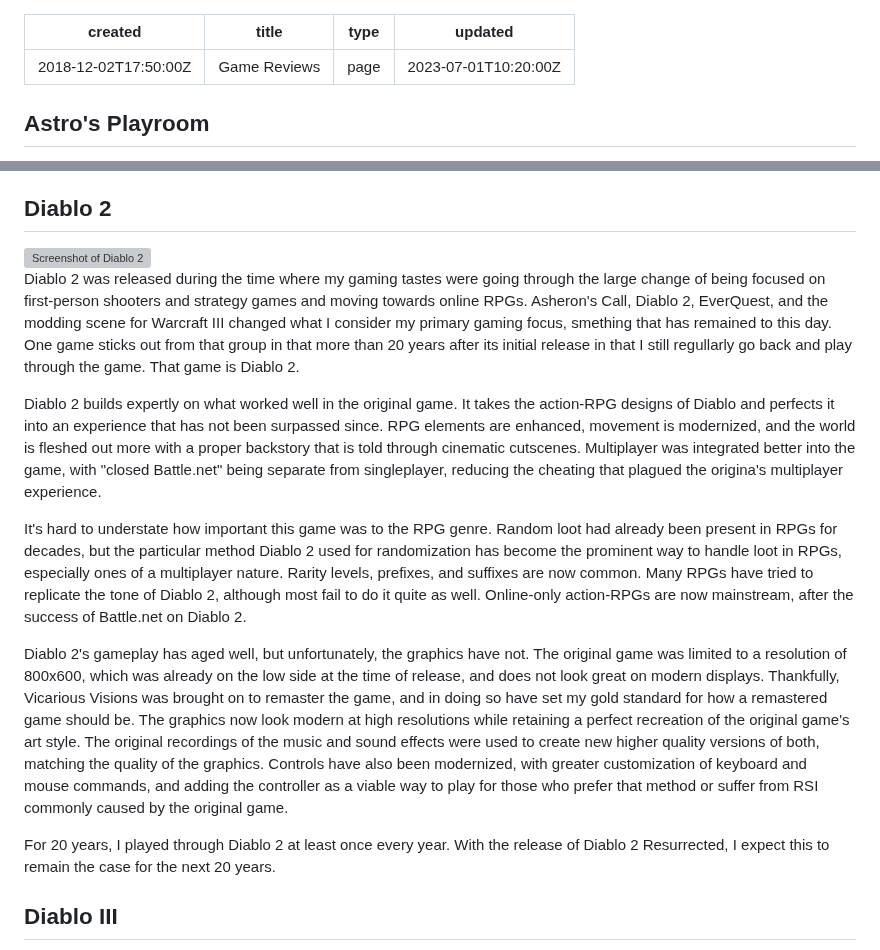
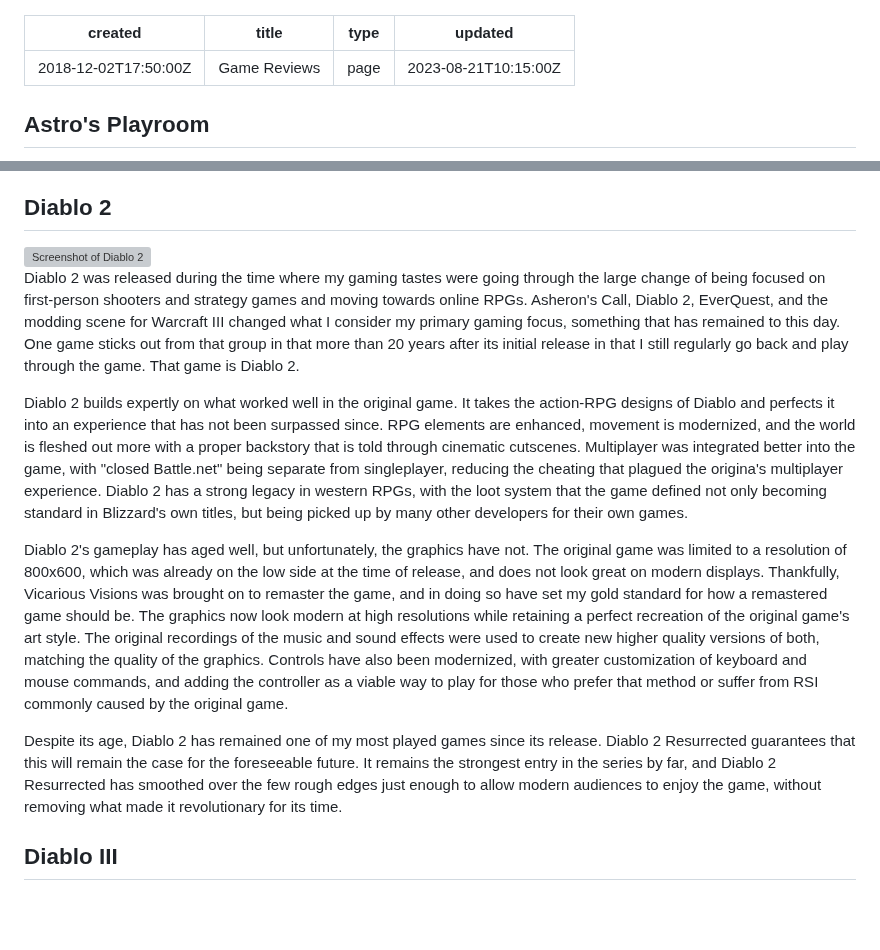
Before and after one commit to OberstKrueger/www-oberstkrueger-com, a Markdown page: pages/reviews.md, 2 parts joined by grey strips. Rendered like a GitHub page; blank space fills up the shorter version; grey boxes are pictures that could not be loaded.

Commit message:
Updated Diablo 2 review

```diff
--- a/pages/reviews.md
+++ b/pages/reviews.md
@@ -2,7 +2,7 @@
 created: 2018-12-02T17:50:00Z
 title: Game Reviews
 type: page
-updated: 2023-07-01T10:20:00Z
+updated: 2023-08-21T10:15:00Z
 ---
 
 ## Astro's Playroom
@@ -253,13 +253,11 @@ Diablo is a classic game that has aged well due to the simplicity of the core ga
 
-Diablo 2 was released during the time where my gaming tastes were going through the large change of being focused on first-person shooters and strategy games and moving towards online RPGs. Asheron's Call, Diablo 2, EverQuest, and the modding scene for Warcraft III changed what I consider my primary gaming focus, smething that has remained to this day. One game sticks out from that group in that more than 20 years after its initial release in that I still regullarly go back and play through the game. That game is Diablo 2.
+Diablo 2 was released during the time where my gaming tastes were going through the large change of being focused on first-person shooters and strategy games and moving towards online RPGs. Asheron's Call, Diablo 2, EverQuest, and the modding scene for Warcraft III changed what I consider my primary gaming focus, something that has remained to this day. One game sticks out from that group in that more than 20 years after its initial release in that I still regularly go back and play through the game. That game is Diablo 2.
 
-Diablo 2 builds expertly on what worked well in the original game. It takes the action-RPG designs of Diablo and perfects it into an experience that has not been surpassed since. RPG elements are enhanced, movement is modernized, and the world is fleshed out more with a proper backstory that is told through cinematic cutscenes. Multiplayer was integrated better into the game, with "closed Battle.net" being separate from singleplayer, reducing the cheating that plagued the origina's multiplayer experience.
-
-It's hard to understate how important this game was to the RPG genre. Random loot had already been present in RPGs for decades, but the particular method Diablo 2 used for randomization has become the prominent way to handle loot in RPGs, especially ones of a multiplayer nature. Rarity levels, prefixes, and suffixes are now common. Many RPGs have tried to replicate the tone of Diablo 2, although most fail to do it quite as well. Online-only action-RPGs are now mainstream, after the success of Battle.net on Diablo 2.
+Diablo 2 builds expertly on what worked well in the original game. It takes the action-RPG designs of Diablo and perfects it into an experience that has not been surpassed since. RPG elements are enhanced, movement is modernized, and the world is fleshed out more with a proper backstory that is told through cinematic cutscenes. Multiplayer was integrated better into the game, with "closed Battle.net" being separate from singleplayer, reducing the cheating that plagued the origina's multiplayer experience. Diablo 2 has a strong legacy in western RPGs, with the loot system that the game defined not only becoming standard in Blizzard's own titles, but being picked up by many other developers for their own games.
 
 Diablo 2's gameplay has aged well, but unfortunately, the graphics have not. The original game was limited to a resolution of 800x600, which was already on the low side at the time of release, and does not look great on modern displays. Thankfully, Vicarious Visions was brought on to remaster the game, and in doing so have set my gold standard for how a remastered game should be. The graphics now look modern at high resolutions while retaining a perfect recreation of the original game's art style. The original recordings of the music and sound effects were used to create new higher quality versions of both, matching the quality of the graphics. Controls have also been modernized, with greater customization of keyboard and mouse commands, and adding the controller as a viable way to play for those who prefer that method or suffer from RSI commonly caused by the original game.
 
-For 20 years, I played through Diablo 2 at least once every year. With the release of Diablo 2 Resurrected, I expect this to remain the case for the next 20 years.
+Despite its age, Diablo 2 has remained one of my most played games since its release. Diablo 2 Resurrected guarantees that this will remain the case for the foreseeable future. It remains the strongest entry in the series by far, and Diablo 2 Resurrected has smoothed over the few rough edges just enough to allow modern audiences to enjoy the game, without removing what made it revolutionary for its time.
 
 ## Diablo III
 
```
Also changed, not shown: other parts of pages/reviews.md (+1 -1 lines).
